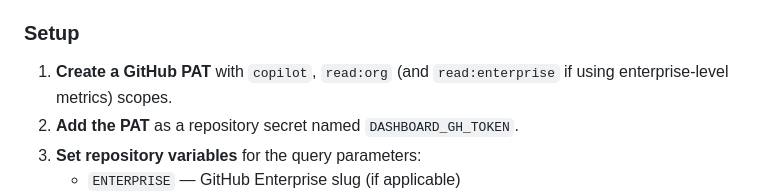
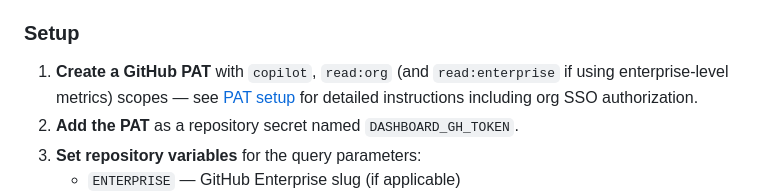
Before and after one commit to MattG57/SDLC-BVE-dashboards-for-X, a Markdown page: docs/data-collection.md, the part around the change. Drawn GitHub-style.

```diff
--- a/docs/data-collection.md
+++ b/docs/data-collection.md
@@ -99,7 +99,7 @@ A GitHub Actions workflow (`.github/workflows/deploy-dashboards.yml`) runs `run-
 
 ### Setup
 
-1. **Create a GitHub PAT** with `copilot`, `read:org` (and `read:enterprise` if using enterprise-level metrics) scopes.
+1. **Create a GitHub PAT** with `copilot`, `read:org` (and `read:enterprise` if using enterprise-level metrics) scopes — see [PAT setup](pat-setup.md) for detailed instructions including org SSO authorization.
 2. **Add the PAT** as a repository secret named `DASHBOARD_GH_TOKEN`.
 3. **Set repository variables** for the query parameters:
    - `ENTERPRISE` — GitHub Enterprise slug (if applicable)
```
Also changed, not shown: docs/getting-started.md (+2 -0 lines), docs/pat-setup.md (added, +77 -0 lines).
